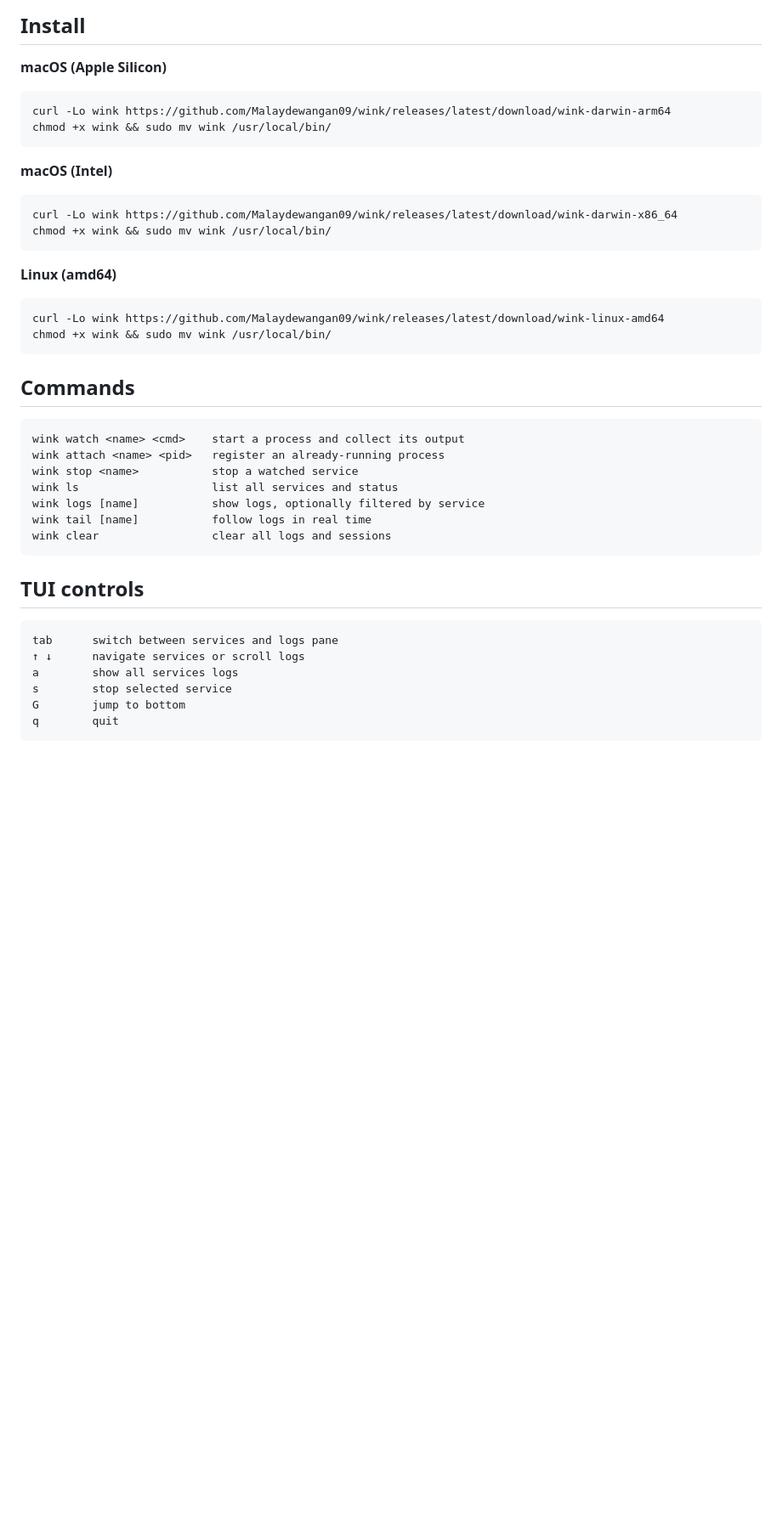
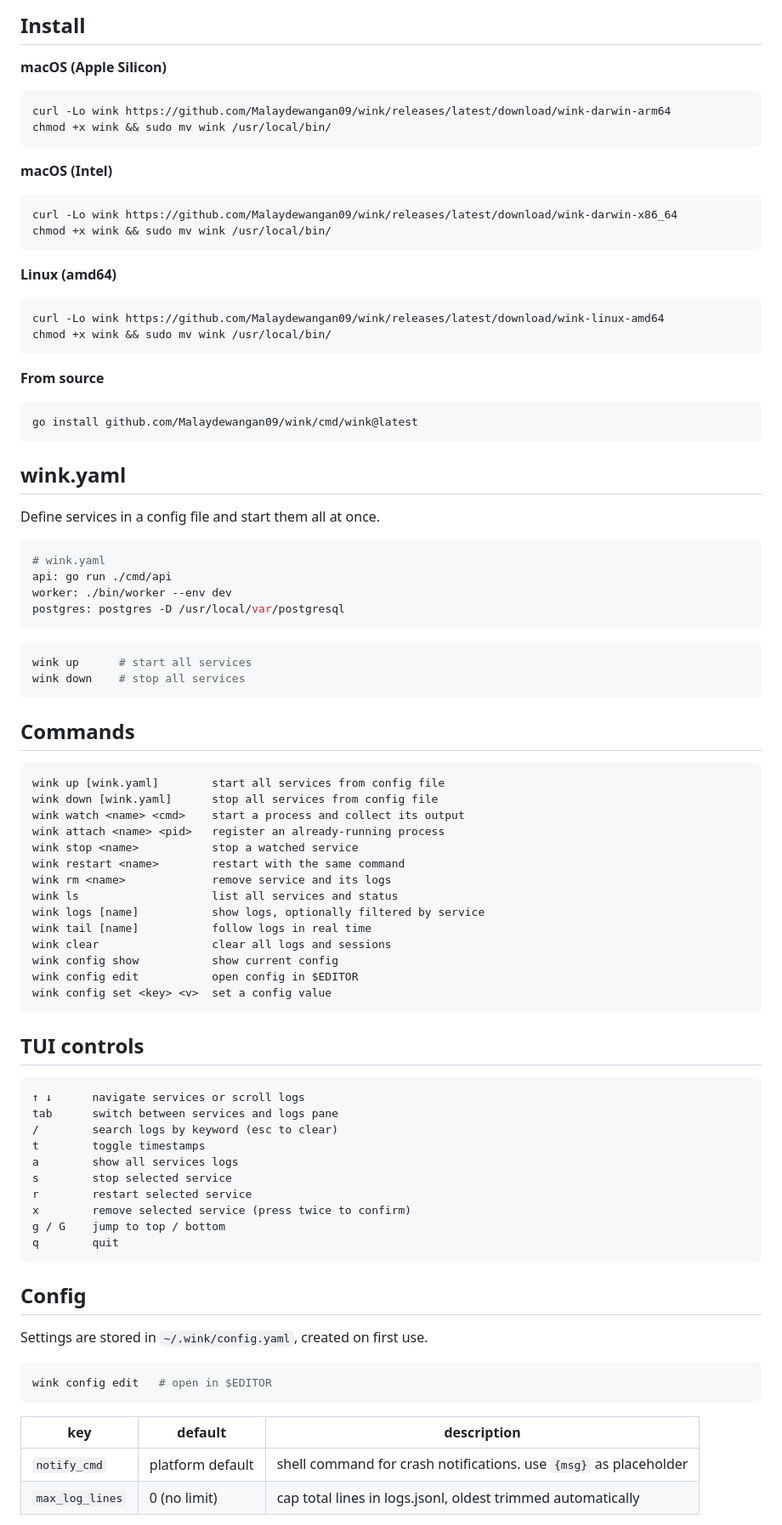
Before and after one commit to Malaydewangan09/wink, a Markdown page: README.md, the part around the change printed below. Shown: that part at 85% size. GitHub-like rendering; blank space fills up the shorter version.

Commit message:
feat: add log search, crash notifications, wink up/down and config system

````diff
--- a/README.md
+++ b/README.md
@@ -14,41 +14,88 @@ Opens a live TUI: services on the left, aggregated logs on the right.
 ## Install
 
 **macOS (Apple Silicon)**
-```
+```bash
 curl -Lo wink https://github.com/Malaydewangan09/wink/releases/latest/download/wink-darwin-arm64
 chmod +x wink && sudo mv wink /usr/local/bin/
 ```
 
 **macOS (Intel)**
-```
+```bash
 curl -Lo wink https://github.com/Malaydewangan09/wink/releases/latest/download/wink-darwin-x86_64
 chmod +x wink && sudo mv wink /usr/local/bin/
 ```
 
 **Linux (amd64)**
-```
+```bash
 curl -Lo wink https://github.com/Malaydewangan09/wink/releases/latest/download/wink-linux-amd64
 chmod +x wink && sudo mv wink /usr/local/bin/
+```
+
+**From source**
+```bash
+go install github.com/Malaydewangan09/wink/cmd/wink@latest
+```
+
+## wink.yaml
+
+Define services in a config file and start them all at once.
+
+```yaml
+# wink.yaml
+api: go run ./cmd/api
+worker: ./bin/worker --env dev
+postgres: postgres -D /usr/local/var/postgresql
+```
+
+```bash
+wink up      # start all services
+wink down    # stop all services
 ```
 
 ## Commands
 
 ```
+wink up [wink.yaml]        start all services from config file
+wink down [wink.yaml]      stop all services from config file
 wink watch <name> <cmd>    start a process and collect its output
 wink attach <name> <pid>   register an already-running process
 wink stop <name>           stop a watched service
+wink restart <name>        restart with the same command
+wink rm <name>             remove service and its logs
 wink ls                    list all services and status
 wink logs [name]           show logs, optionally filtered by service
 wink tail [name]           follow logs in real time
 wink clear                 clear all logs and sessions
+wink config show           show current config
+wink config edit           open config in $EDITOR
+wink config set <key> <v>  set a config value
 ```
 
 ## TUI controls
 
 ```
+↑ ↓      navigate services or scroll logs
 tab      switch between services and logs pane
-↑ ↓      navigate services or scroll logs
+/        search logs by keyword (esc to clear)
+t        toggle timestamps
 a        show all services logs
 s        stop selected service
-G        jump to bottom
+r        restart selected service
+x        remove selected service (press twice to confirm)
+g / G    jump to top / bottom
 q        quit
+```
+
+## Config
+
+Settings are stored in `~/.wink/config.yaml`, created on first use.
+
+```bash
+wink config edit   # open in $EDITOR
+```
+
+| key | default | description |
+|-----|---------|-------------|
+| `notify_cmd` | platform default | shell command for crash notifications. use `{msg}` as placeholder |
+| `max_log_lines` | 0 (no limit) | cap total lines in logs.jsonl, oldest trimmed automatically |
+
````
Also changed, not shown: other parts of README.md (+12 -4 lines), docs/og.png, 11 other files.
